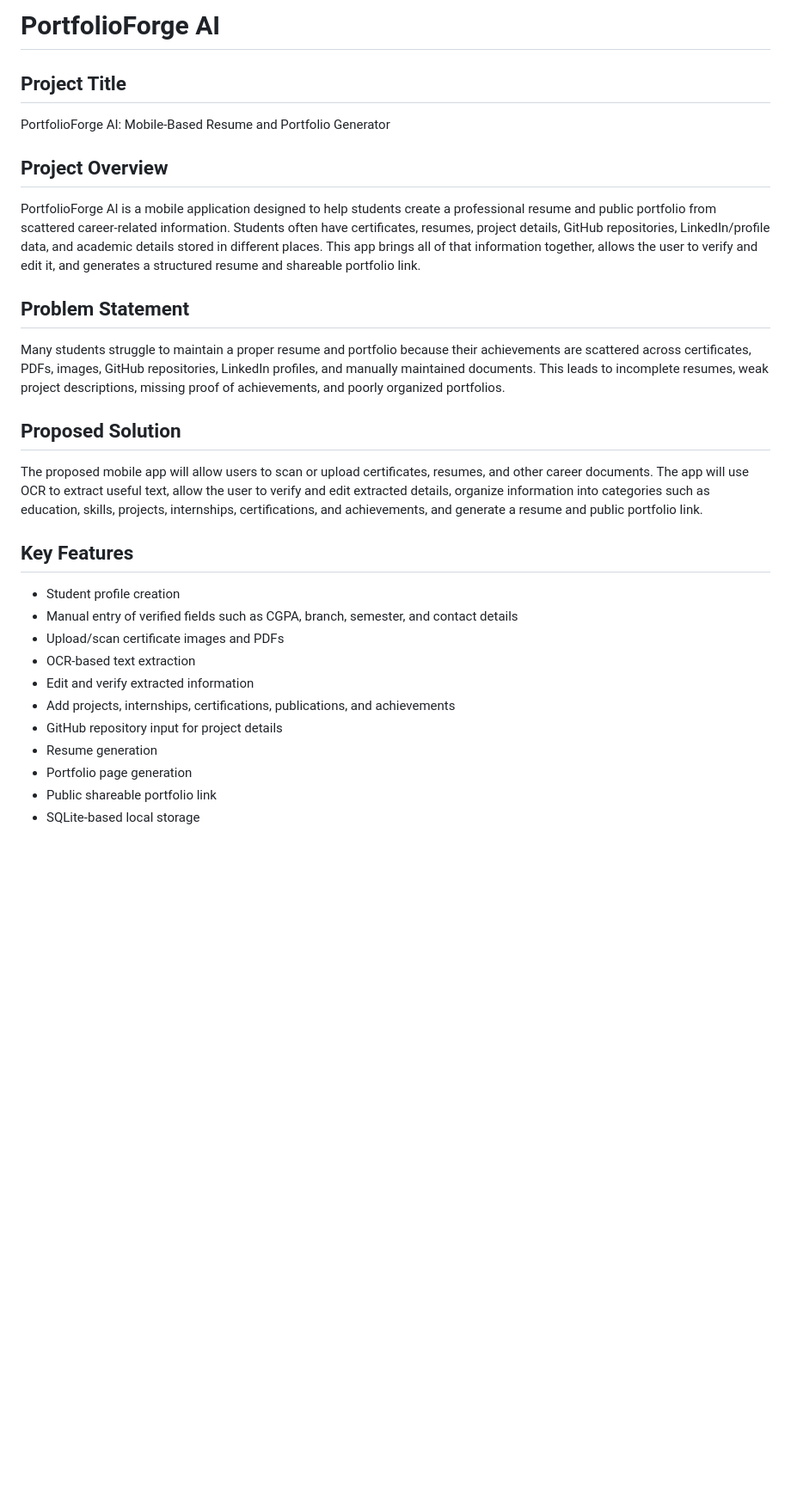
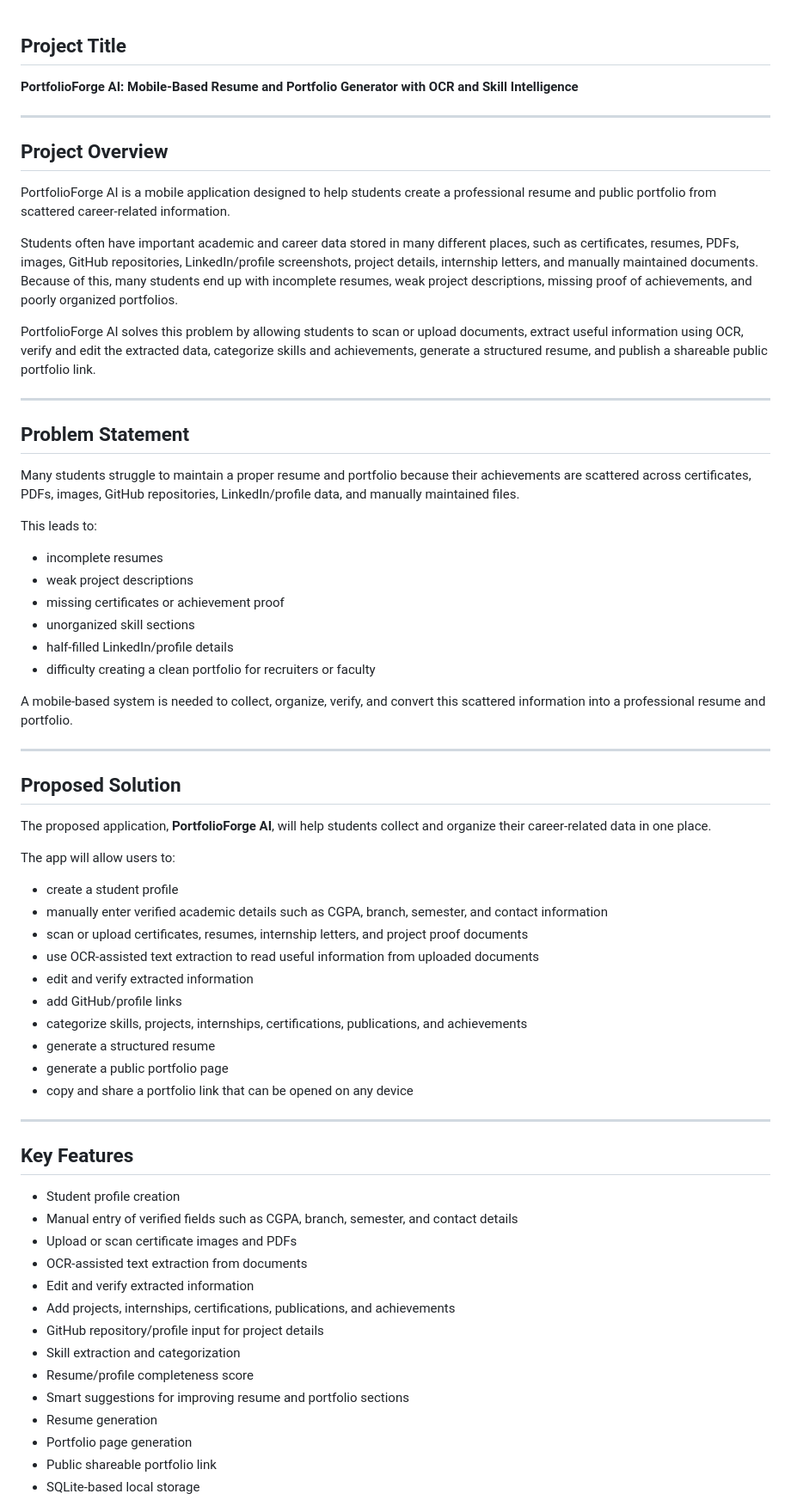
Before and after one commit to aryanpaode/PortfolioForge-AI, a Markdown page: README.md, the part around one of its changes. Shown at 86% size. Rendered like a GitHub page; blank space fills up the shorter version.

```diff
--- a/README.md
+++ b/README.md
@@ -1,25 +1,69 @@
-# PortfolioForge AI
+
 
 ## Project Title
-PortfolioForge AI: Mobile-Based Resume and Portfolio Generator
+
+**PortfolioForge AI: Mobile-Based Resume and Portfolio Generator with OCR and Skill Intelligence**
+
+---
 
 ## Project Overview
-PortfolioForge AI is a mobile application designed to help students create a professional resume and public portfolio from scattered career-related information. Students often have certificates, resumes, project details, GitHub repositories, LinkedIn/profile data, and academic details stored in different places. This app brings all of that information together, allows the user to verify and edit it, and generates a structured resume and shareable portfolio link.
+
+PortfolioForge AI is a mobile application designed to help students create a professional resume and public portfolio from scattered career-related information.
+
+Students often have important academic and career data stored in many different places, such as certificates, resumes, PDFs, images, GitHub repositories, LinkedIn/profile screenshots, project details, internship letters, and manually maintained documents. Because of this, many students end up with incomplete resumes, weak project descriptions, missing proof of achievements, and poorly organized portfolios.
+
+PortfolioForge AI solves this problem by allowing students to scan or upload documents, extract useful information using OCR, verify and edit the extracted data, categorize skills and achievements, generate a structured resume, and publish a shareable public portfolio link.
+
+---
 
 ## Problem Statement
-Many students struggle to maintain a proper resume and portfolio because their achievements are scattered across certificates, PDFs, images, GitHub repositories, LinkedIn profiles, and manually maintained documents. This leads to incomplete resumes, weak project descriptions, missing proof of achievements, and poorly organized portfolios.
+
+Many students struggle to maintain a proper resume and portfolio because their achievements are scattered across certificates, PDFs, images, GitHub repositories, LinkedIn/profile data, and manually maintained files.
+
+This leads to:
+
+- incomplete resumes
+- weak project descriptions
+- missing certificates or achievement proof
+- unorganized skill sections
+- half-filled LinkedIn/profile details
+- difficulty creating a clean portfolio for recruiters or faculty
+
+A mobile-based system is needed to collect, organize, verify, and convert this scattered information into a professional resume and portfolio.
+
+---
 
 ## Proposed Solution
-The proposed mobile app will allow users to scan or upload certificates, resumes, and other career documents. The app will use OCR to extract useful text, allow the user to verify and edit extracted details, organize information into categories such as education, skills, projects, internships, certifications, and achievements, and generate a resume and public portfolio link.
+
+The proposed application, **PortfolioForge AI**, will help students collect and organize their career-related data in one place.
+
+The app will allow users to:
+
+- create a student profile
+- manually enter verified academic details such as CGPA, branch, semester, and contact information
+- scan or upload certificates, resumes, internship letters, and project proof documents
+- use OCR-assisted text extraction to read useful information from uploaded documents
+- edit and verify extracted information
+- add GitHub/profile links
+- categorize skills, projects, internships, certifications, publications, and achievements
+- generate a structured resume
+- generate a public portfolio page
+- copy and share a portfolio link that can be opened on any device
+
+---
 
 ## Key Features
+
 - Student profile creation
 - Manual entry of verified fields such as CGPA, branch, semester, and contact details
-- Upload/scan certificate images and PDFs
-- OCR-based text extraction
+- Upload or scan certificate images and PDFs
+- OCR-assisted text extraction from documents
 - Edit and verify extracted information
 - Add projects, internships, certifications, publications, and achievements
-- GitHub repository input for project details
+- GitHub repository/profile input for project details
+- Skill extraction and categorization
+- Resume/profile completeness score
+- Smart suggestions for improving resume and portfolio sections
 - Resume generation
 - Portfolio page generation
 - Public shareable portfolio link
```
Also changed, not shown: other parts of README.md (+179 -24 lines).
